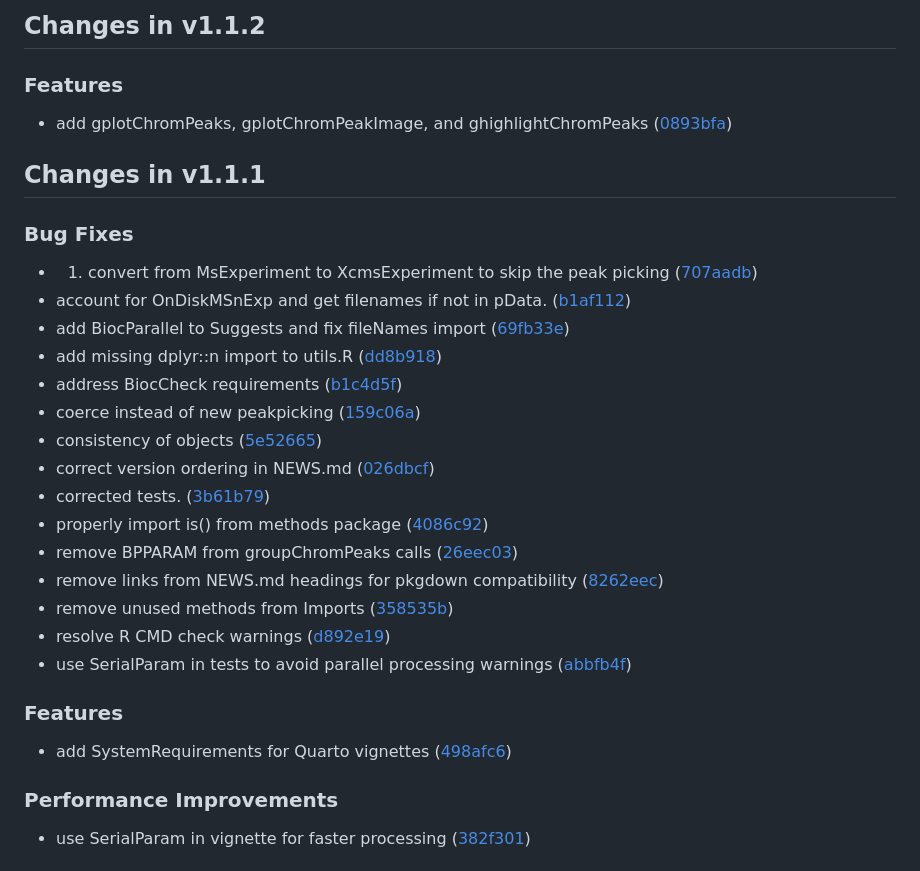
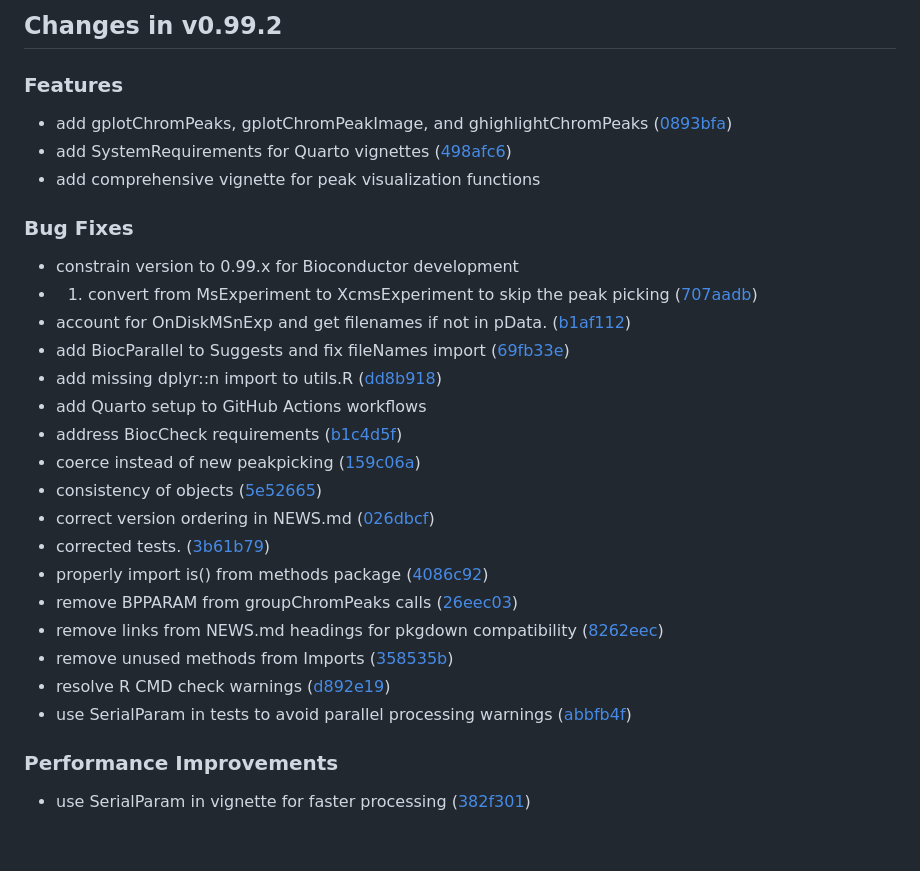
Before and after one commit to stanstrup/xcmsVis, a Markdown page: NEWS.md, the part around the change. Drawn GitHub-style; blank space fills up the shorter version.

Commit message:
fix: correct NEWS.md to use 0.99.x versioning
- Consolidated changes from v1.1.1 and v1.1.2 into v0.99.2
- Removed incorrect 1.x version entries
- Added note about version constraint for Bioconductor development
- Maintains proper changelog format for pkgdown

🤖 Generated with [Claude Code](https://claude.com/claude-code)

Co-Authored-By: Claude <noreply@anthropic.com>

```diff
--- a/NEWS.md
+++ b/NEWS.md
@@ -1,19 +1,21 @@
-## Changes in v1.1.2
+## Changes in v0.99.2
 
 
 ### Features
 
 * add gplotChromPeaks, gplotChromPeakImage, and ghighlightChromPeaks ([0893bfa](https://github.com/stanstrup/xcmsVis/commit/0893bfa073b1f26edb7f7114e3478604f3d8e6a7))
-
-## Changes in v1.1.1
+* add SystemRequirements for Quarto vignettes ([498afc6](https://github.com/stanstrup/xcmsVis/commit/498afc6704c0170096651405fe0be09ca0ce3ee3))
+* add comprehensive vignette for peak visualization functions
 
 
 ### Bug Fixes
 
+* constrain version to 0.99.x for Bioconductor development
 * 1) convert from MsExperiment to XcmsExperiment to skip the peak picking ([707aadb](https://github.com/stanstrup/xcmsVis/commit/707aadb2b16d70c2e069997e9f4432919be88199))
 * account for OnDiskMSnExp and get filenames if not in pData. ([b1af112](https://github.com/stanstrup/xcmsVis/commit/b1af11225513a780bf09cac9fcfa72d6f6f87299))
 * add BiocParallel to Suggests and fix fileNames import ([69fb33e](https://github.com/stanstrup/xcmsVis/commit/69fb33e6c828329101eb5085d4f66cfac6048913))
 * add missing dplyr::n import to utils.R ([dd8b918](https://github.com/stanstrup/xcmsVis/commit/dd8b9185762a2e3e48575bf637f8bd44db0d1a5b))
+* add Quarto setup to GitHub Actions workflows
 * address BiocCheck requirements ([b1c4d5f](https://github.com/stanstrup/xcmsVis/commit/b1c4d5fef22ed0f8d4e93bcc9065d395837c62d0))
 * coerce instead of new peakpicking ([159c06a](https://github.com/stanstrup/xcmsVis/commit/159c06a9f25603e00943db8f4b5793afce1a4071))
 * consistency of objects ([5e52665](https://github.com/stanstrup/xcmsVis/commit/5e5266556dd2e595bd5526089089e3f24607d0c4))
@@ -25,11 +27,6 @@
 * remove unused methods from Imports ([358535b](https://github.com/stanstrup/xcmsVis/commit/358535bc4663e846b1269f78daf9f5334c54014c))
 * resolve R CMD check warnings ([d892e19](https://github.com/stanstrup/xcmsVis/commit/d892e19dd13d14d9ad1e08b57a3c4f5ada25a101))
 * use SerialParam in tests to avoid parallel processing warnings ([abbfb4f](https://github.com/stanstrup/xcmsVis/commit/abbfb4f58dd1151dad2e41921d40c5664e7d9a4c))
-
-
-### Features
-
-* add SystemRequirements for Quarto vignettes ([498afc6](https://github.com/stanstrup/xcmsVis/commit/498afc6704c0170096651405fe0be09ca0ce3ee3))
 
 
 ### Performance Improvements
```
